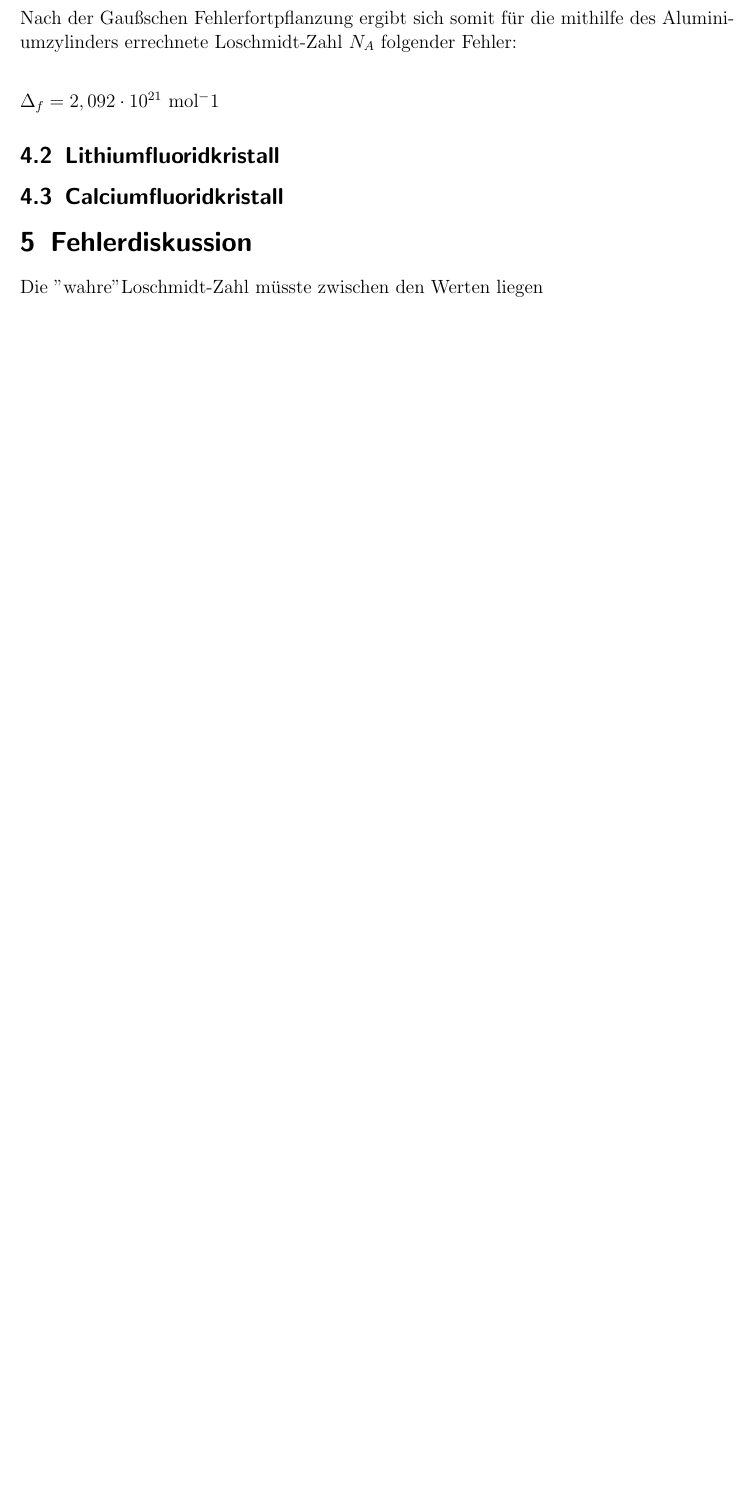
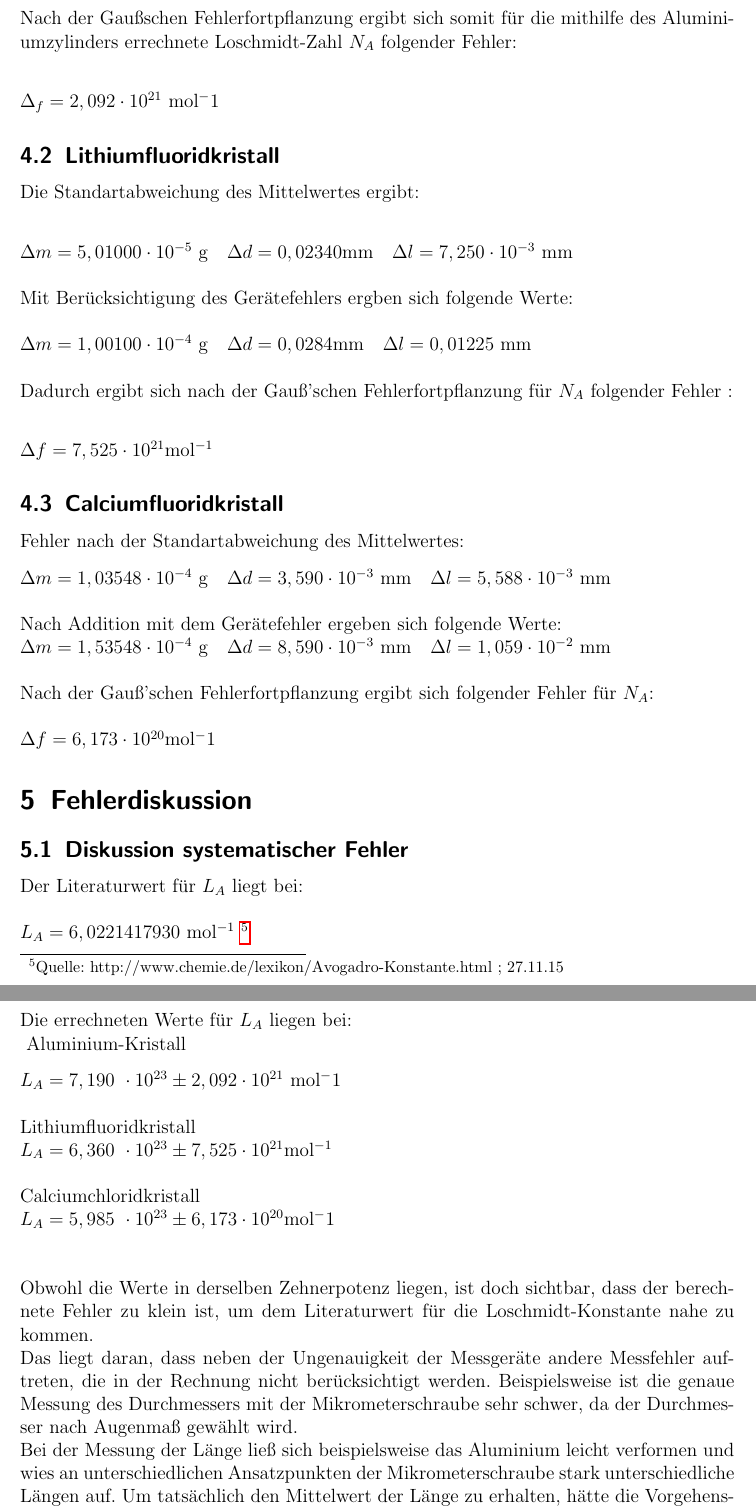
Before and after one commit to Anuk95/PC-Protokoll-Versuch-1, a LaTeX document (Versuch 2.tex): part of page 10 of 10 before the commit and two parts of pages 10 and 11 of 12 after it, the two joined at a grey line, cut so that both start at the same text, the shorter picture padded with empty space. The pictures show the PDF file Versuch 2.pdf that the author committed with the source.

Commit message:
Vollständig! :D fertig! bam! (kleine Überarbeitung fehlt noch)

```diff
--- a/Versuch 2.tex
+++ b/Versuch 2.tex
@@ -327,7 +334,7 @@ Angewandt auf die Formel für $N_A$ ergibt sich für den Fehler somit folgende F
 \Delta f = \sqrt{\left(\frac{N_z \cdot M \cdot \pi \cdot 2d \cdot l}{m_Zyl \cdot a^3 \cdot 4}\right)^2 \cdot \Delta d^2 + \left(\frac{N_z \cdot M \cdot \pi \cdot d^2 \cdot 1}{m_Zyl \cdot a^3 \cdot 4}\right)^2 \cdot \Delta l^2 - \left(\frac{N_z \cdot M \cdot \pi \cdot d^2 \cdot l}{m_Zyl^2 \cdot a^3 \cdot 4}\right)^2 \cdot \Delta m^2}
 \end{equation}
 
-\subsection{Aluminiumzylinder}
+\subsection{Aluminiumkristall}
 
 Mithilfe der Standartabweichung des Mittelwertes wurden folgende Fehler für die einzelnen Größen berechnet:
 \\
@@ -348,3 +355,65 @@ Nach der Gaußschen Fehlerfortpflanzung ergibt sich somit für die mithilfe des
 $\Delta_f = 2,092\cdot10^{21}\ \mathrm{mol^-1}$
 
 
+\subsection{Lithiumfluoridkristall}
+
+Die Standartabweichung des Mittelwertes ergibt:\\
+
+\vspace{3mm}
+
+$\Delta m = 5,01000\cdot10^{-5} \ \mathrm{g} \quad \Delta d= 0,02340  \mathrm{mm} \quad \Delta l = 7,250 \cdot 10^{-3}\ \mathrm{mm}$\\
+\\
+Mit Berücksichtigung des Gerätefehlers ergben sich folgende Werte:\\
+\\
+$\Delta m = 1,00100\cdot10^{-4} \ \mathrm{g} \quad \Delta d= 0,0284 \mathrm{mm} \quad \Delta l = 0,01225 \ \mathrm{mm}$\\
+
+Dadurch ergibt sich nach der Gauß'schen Fehlerfortpflanzung für $N_A$ folgender Fehler :\\
+
+\vspace{3mm}
+
+$\Delta f= 7,525 \cdot 10^{21} \mathrm{mol^{-1}}$
+
+
+
+\subsection{Calciumfluoridkristall}
+
+Fehler nach der Standartabweichung des Mittelwertes:
+\vspace{3mm}
+
+$\Delta m = 1,03548\cdot10^{-4} \ \mathrm{g} \quad \Delta d= 3,590 \cdot 10^{-3} \ \mathrm{mm} \quad \Delta l = 5,588 \cdot 10^{-3}\ \mathrm{mm}$\\
+\\
+Nach Addition mit dem Gerätefehler ergeben sich folgende Werte:
+\\
+$\Delta m = 1,53548\cdot10^{-4} \ \mathrm{g} \quad \Delta d= 8,590 \cdot 10^{-3} \ \mathrm{mm} \quad \Delta l = 1,059 \cdot 10^{-2}\ \mathrm{mm}$\\
+\\
+Nach der Gauß'schen Fehlerfortpflanzung ergibt sich folgender Fehler für $N_A$:\\
+\\
+$\Delta f =6,173 \cdot 10^{20} \mathrm{mol^-1}$
+
+
+
+\section{Fehlerdiskussion}
+\subsection{Diskussion systematischer Fehler}
+
+Der Literaturwert für $L_A$ liegt bei:\\
+
+
+$  L_A = 6,0221417930 \ \mathrm{mol^{-1}} $ \footnote{Quelle: http://www.chemie.de/lexikon/Avogadro-Konstante.html ; 27.11.15}
+
+\vspace{3mm}
+Die errechneten Werte für $L_A$ liegen bei:\\
+\vspace{3mm}
+   Aluminium-Kristall\\
+ \quad $ L_A= 7,190 \ \cdot 10^{23}  \pm 2,092\cdot10^{21} \ \mathrm{mol^-1} $\\
+   \\
+ Lithiumfluoridkristall\\
+\quad $ L_A = 6,360 \ \cdot 10^{23} \pm 7,525 \cdot 10^{21} \mathrm{mol^{-1}} $\\
+ \\
+ Calciumchloridkristall\\
+ \quad $L_A = 5,985 \ \cdot 10^{23} \pm 6,173 \cdot 10^{20} \mathrm{mol^-1}$\\
+ \\
+
+
+Obwohl die Werte in derselben Zehnerpotenz liegen, ist doch sichtbar, dass der berechnete Fehler zu klein ist, um dem Literaturwert für die Loschmidt-Konstante nahe zu kommen.
+
+Das liegt daran, dass neben der Ungenauigkeit der Messgeräte andere Messfehler auftreten, die in der Rechnung nicht berücksichtigt werden. Beispielsweise ist die genaue Messung des Durchmessers mit der Mikrometerschraube sehr schwer, da der Durchmesser nach Augenmaß gewählt wird. \\
@@ -354,9 +429,5 @@ $\Delta_f = 2,092\cdot10^{21}\ \mathrm{mol^-1}$
 
 
 
-\subsection{Lithiumfluoridkristall}
-\subsection{Calciumfluoridkristall}
 
-\section{Fehlerdiskussion}
-Die "wahre" Loschmidt-Zahl müsste zwischen den Werten liegen
 
```
Also changed, not shown: Versuch 2.pdf, Versuch 2.tex (40 more changed lines), 5 other files.
